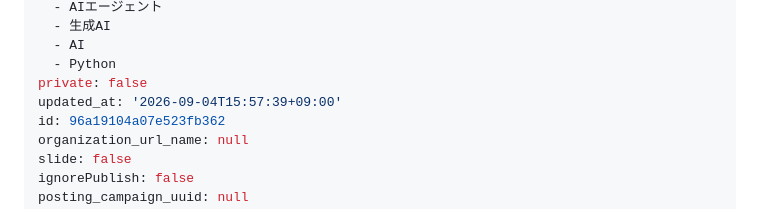
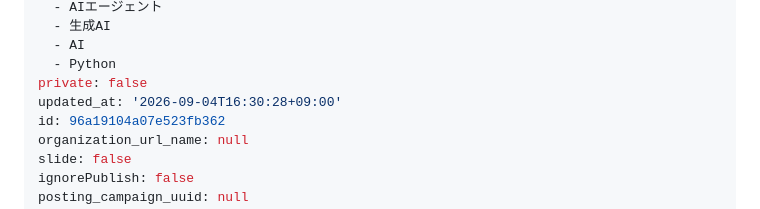
Before and after one commit to Cele71/moonlight, a Markdown page: public/qiita-2026-09-01-green-checks.md, the part around the change. Drawn GitHub-style.

Commit message:
Updated by qiita-cli

```diff
--- a/public/qiita-2026-09-01-green-checks.md
+++ b/public/qiita-2026-09-01-green-checks.md
@@ -7,7 +7,7 @@ tags:
   - AI
   - Python
 private: false
-updated_at: '2026-09-04T15:57:39+09:00'
+updated_at: '2026-09-04T16:30:28+09:00'
 id: 96a19104a07e523fb362
 organization_url_name: null
 slide: false
```
Also changed, not shown: public/qiita-2026-09-02-checklist.md (+1 -1 lines), public/qiita-2026-09-04-checks-that-cannot-fail.md (+1 -1 lines).
